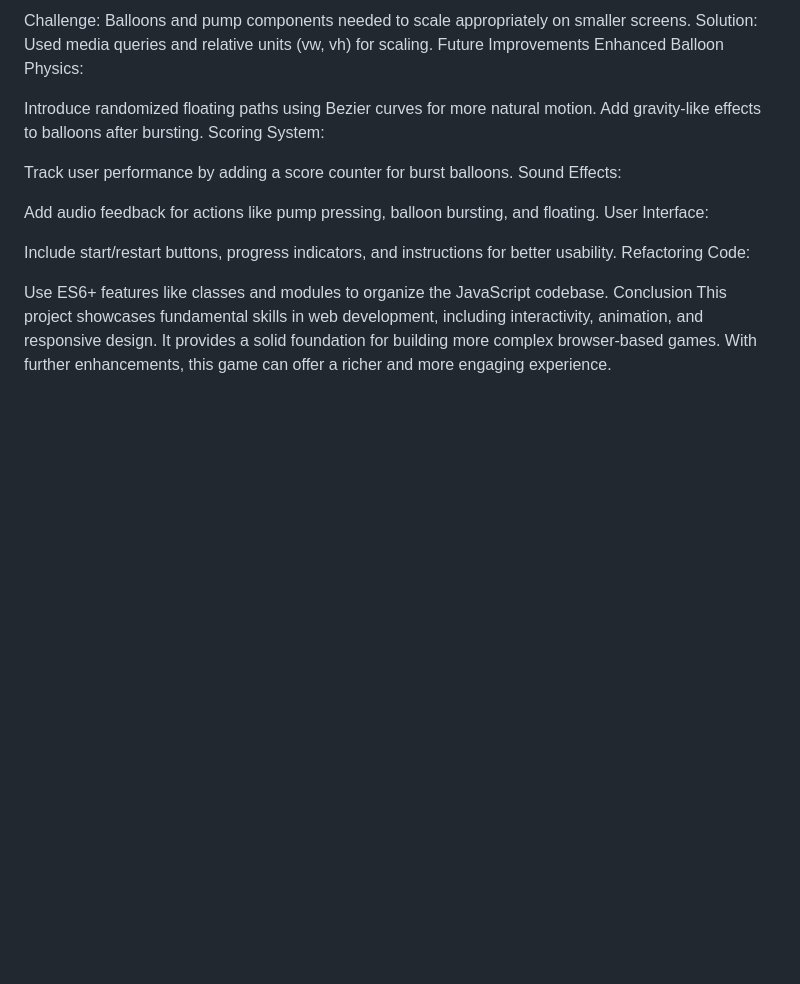
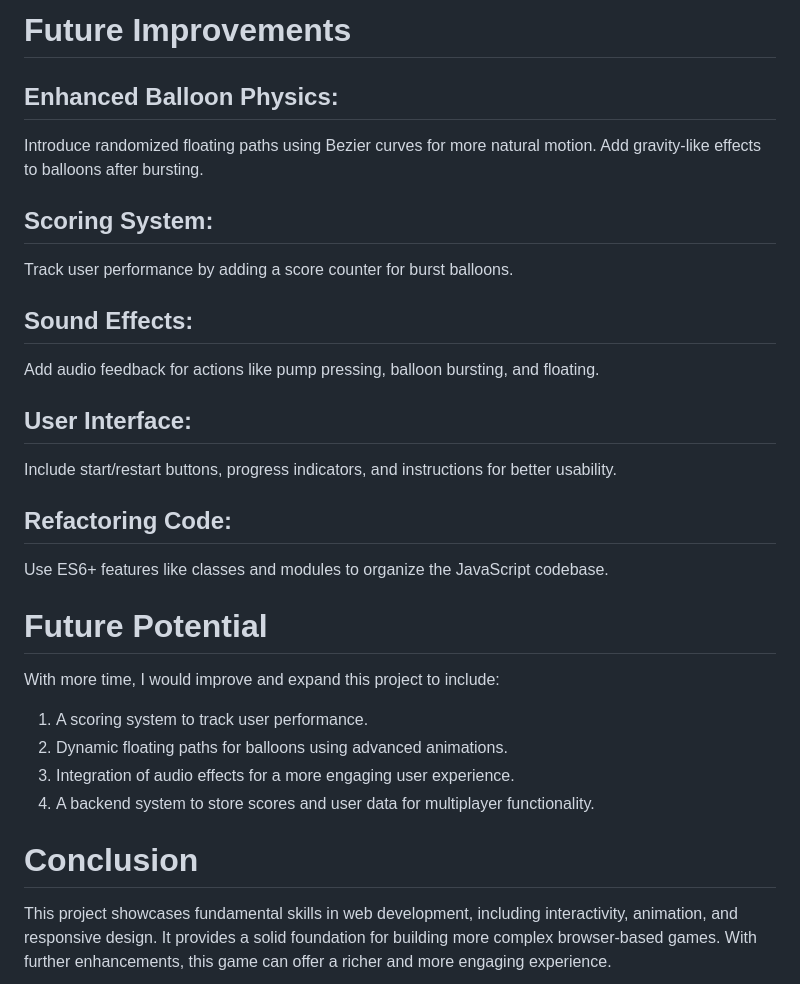
Before and after one commit to Krishnaparab0508/bubble_burstGame, a Markdown page: README.md, the part around one of its changes. Rendered like a GitHub page; blank space fills up the shorter version.

```diff
--- a/README.md
+++ b/README.md
@@ -81,22 +69,27 @@ Responsive Design:
 
-Challenge: Balloons and pump components needed to scale appropriately on smaller screens.
-Solution: Used media queries and relative units (vw, vh) for scaling.
-Future Improvements
-Enhanced Balloon Physics:
-
+# Future Improvements
+## Enhanced Balloon Physics:
 Introduce randomized floating paths using Bezier curves for more natural motion.
 Add gravity-like effects to balloons after bursting.
-Scoring System:
 
+## Scoring System:
 Track user performance by adding a score counter for burst balloons.
-Sound Effects:
 
+## Sound Effects:
 Add audio feedback for actions like pump pressing, balloon bursting, and floating.
-User Interface:
 
+## User Interface:
 Include start/restart buttons, progress indicators, and instructions for better usability.
-Refactoring Code:
 
+## Refactoring Code:
 Use ES6+ features like classes and modules to organize the JavaScript codebase.
-Conclusion
+
+# Future Potential
+With more time, I would improve and expand this project to include:
+1. A scoring system to track user performance.
+2. Dynamic floating paths for balloons using advanced animations.
+3. Integration of audio effects for a more engaging user experience.
+4. A backend system to store scores and user data for multiplayer functionality.
+
+# Conclusion
 This project showcases fundamental skills in web development, including interactivity, animation, and responsive design. It provides a solid foundation for building more complex browser-based games. With further enhancements, this game can offer a richer and more engaging experience.
```
Also changed, not shown: other parts of README.md (+18 -30 lines).
